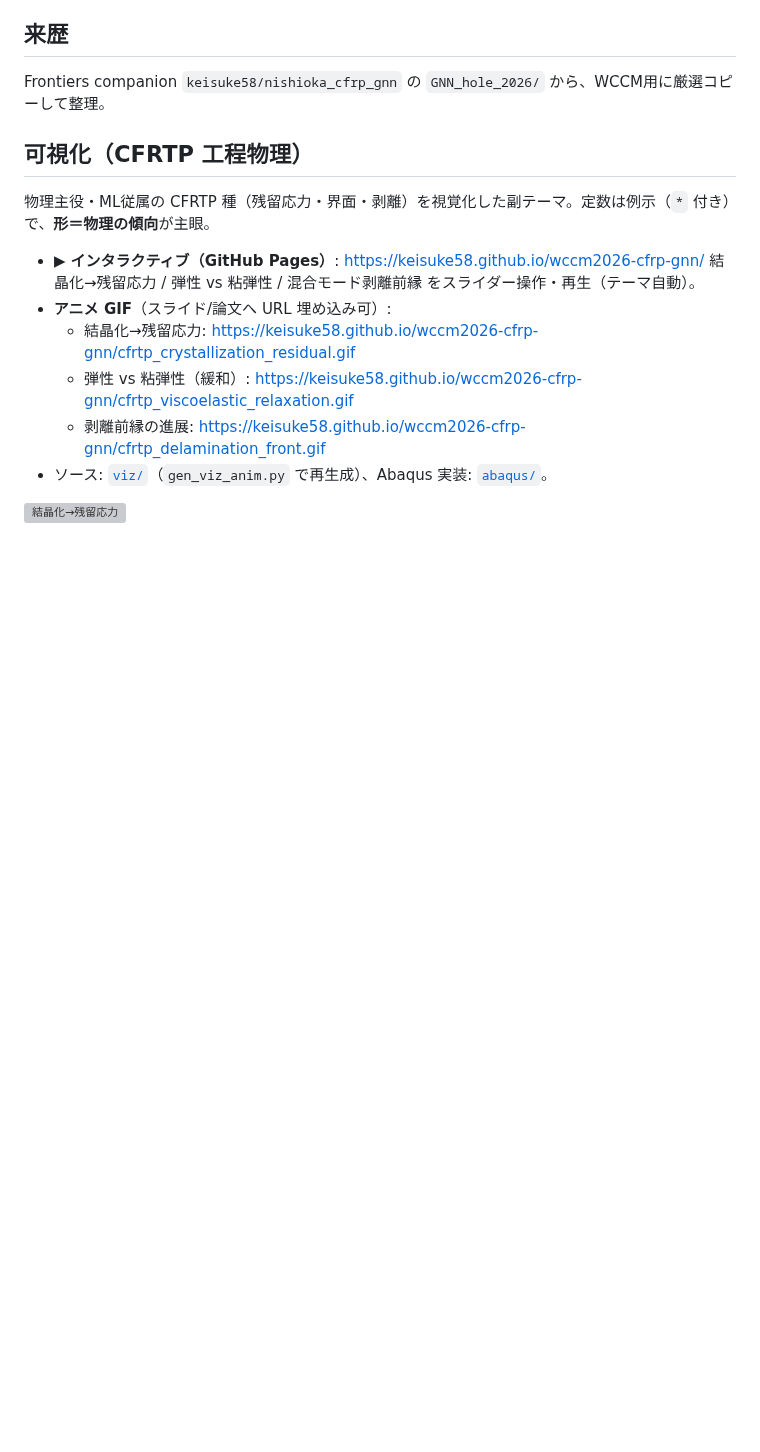
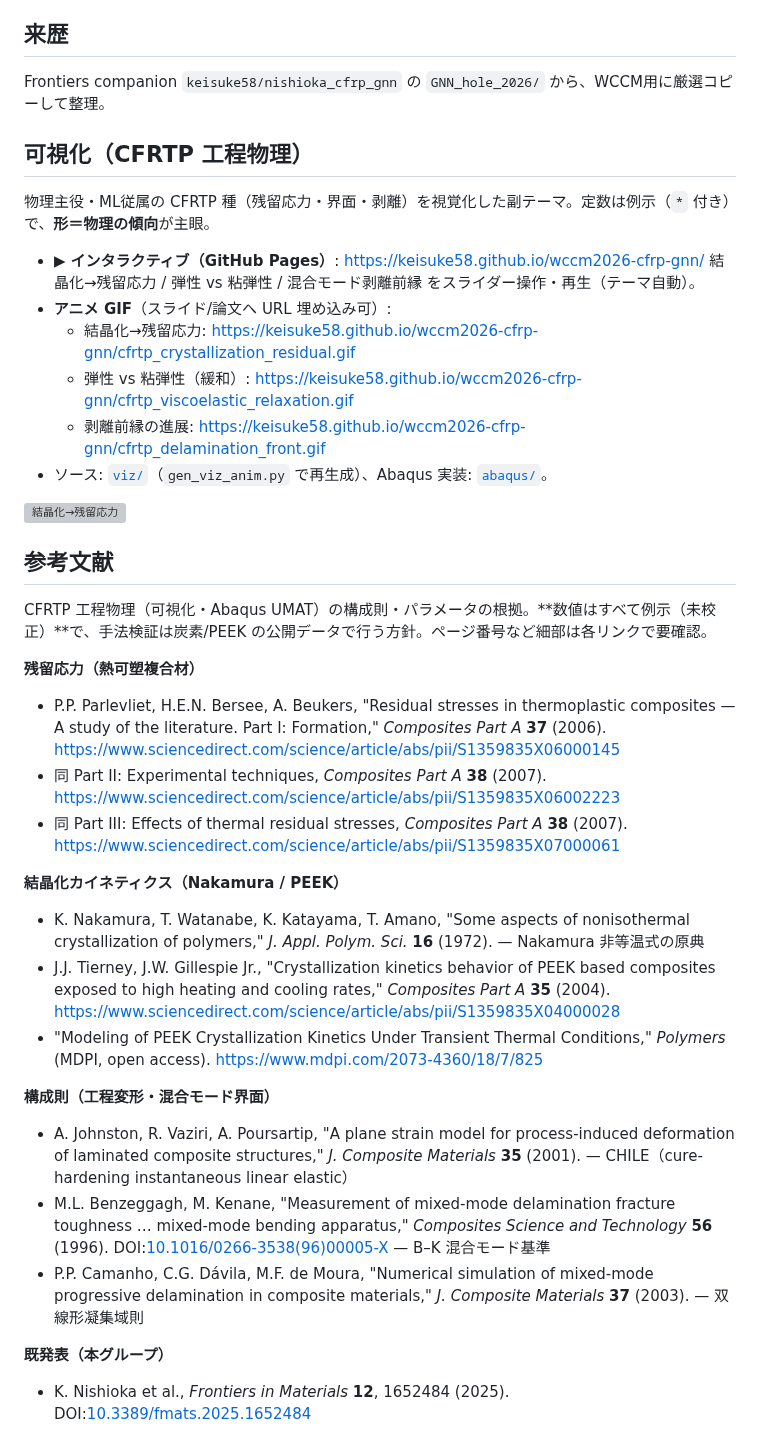
Before and after one commit to keisuke58/wccm2026-cfrp-gnn, a Markdown page: README.md, the part around the change. GitHub-like rendering; blank space fills up the shorter version; grey boxes are pictures that could not be loaded.

Commit message:
README: add references section for the CFRTP process-physics models
Cite the constitutive-model and parameter sources behind the visualizations
and Abaqus UMAT decks: Parlevliet et al. (residual stresses in TP composites,
3-part review), Nakamura (non-isothermal crystallization), Tierney & Gillespie
+ MDPI Polymers (PEEK kinetics), Johnston et al. (CHILE), Benzeggagh-Kenane
and Camanho-Davila (mixed-mode cohesive), and the group's Frontiers 2025 paper.
Magnitudes remain illustrative; method validation targets public carbon/PEEK data.

Co-Authored-By: Claude Opus 4.8 <noreply@anthropic.com>
Claude-Session: https://claude.ai/code/session_01TbPwqgUS5oNeMha35iGnea

```diff
--- a/README.md
+++ b/README.md
@@ -102,3 +102,25 @@ Frontiers companion `keisuke58/nishioka_cfrp_gnn` の `GNN_hole_2026/` から、
 - ソース: [`viz/`](./viz/)（`gen_viz_anim.py` で再生成）、Abaqus 実装: [`abaqus/`](./abaqus/)。
 
 ![結晶化→残留応力](docs/cfrtp_crystallization_residual.gif)
+
+## 参考文献
+
+CFRTP 工程物理（可視化・Abaqus UMAT）の構成則・パラメータの根拠。**数値はすべて例示（未校正）**で、手法検証は炭素/PEEK の公開データで行う方針。ページ番号など細部は各リンクで要確認。
+
+**残留応力（熱可塑複合材）**
+- P.P. Parlevliet, H.E.N. Bersee, A. Beukers, "Residual stresses in thermoplastic composites — A study of the literature. Part I: Formation," *Composites Part A* **37** (2006). <https://www.sciencedirect.com/science/article/abs/pii/S1359835X06000145>
+- 同 Part II: Experimental techniques, *Composites Part A* **38** (2007). <https://www.sciencedirect.com/science/article/abs/pii/S1359835X06002223>
+- 同 Part III: Effects of thermal residual stresses, *Composites Part A* **38** (2007). <https://www.sciencedirect.com/science/article/abs/pii/S1359835X07000061>
+
+**結晶化カイネティクス（Nakamura / PEEK）**
+- K. Nakamura, T. Watanabe, K. Katayama, T. Amano, "Some aspects of nonisothermal crystallization of polymers," *J. Appl. Polym. Sci.* **16** (1972). — Nakamura 非等温式の原典
+- J.J. Tierney, J.W. Gillespie Jr., "Crystallization kinetics behavior of PEEK based composites exposed to high heating and cooling rates," *Composites Part A* **35** (2004). <https://www.sciencedirect.com/science/article/abs/pii/S1359835X04000028>
+- "Modeling of PEEK Crystallization Kinetics Under Transient Thermal Conditions," *Polymers* (MDPI, open access). <https://www.mdpi.com/2073-4360/18/7/825>
+
+**構成則（工程変形・混合モード界面）**
+- A. Johnston, R. Vaziri, A. Poursartip, "A plane strain model for process-induced deformation of laminated composite structures," *J. Composite Materials* **35** (2001). — CHILE（cure-hardening instantaneous linear elastic）
+- M.L. Benzeggagh, M. Kenane, "Measurement of mixed-mode delamination fracture toughness … mixed-mode bending apparatus," *Composites Science and Technology* **56** (1996). DOI:[10.1016/0266-3538(96)00005-X](https://doi.org/10.1016/0266-3538(96)00005-X) — B–K 混合モード基準
+- P.P. Camanho, C.G. Dávila, M.F. de Moura, "Numerical simulation of mixed-mode progressive delamination in composite materials," *J. Composite Materials* **37** (2003). — 双線形凝集域則
+
+**既発表（本グループ）**
+- K. Nishioka et al., *Frontiers in Materials* **12**, 1652484 (2025). DOI:[10.3389/fmats.2025.1652484](https://doi.org/10.3389/fmats.2025.1652484)
```
